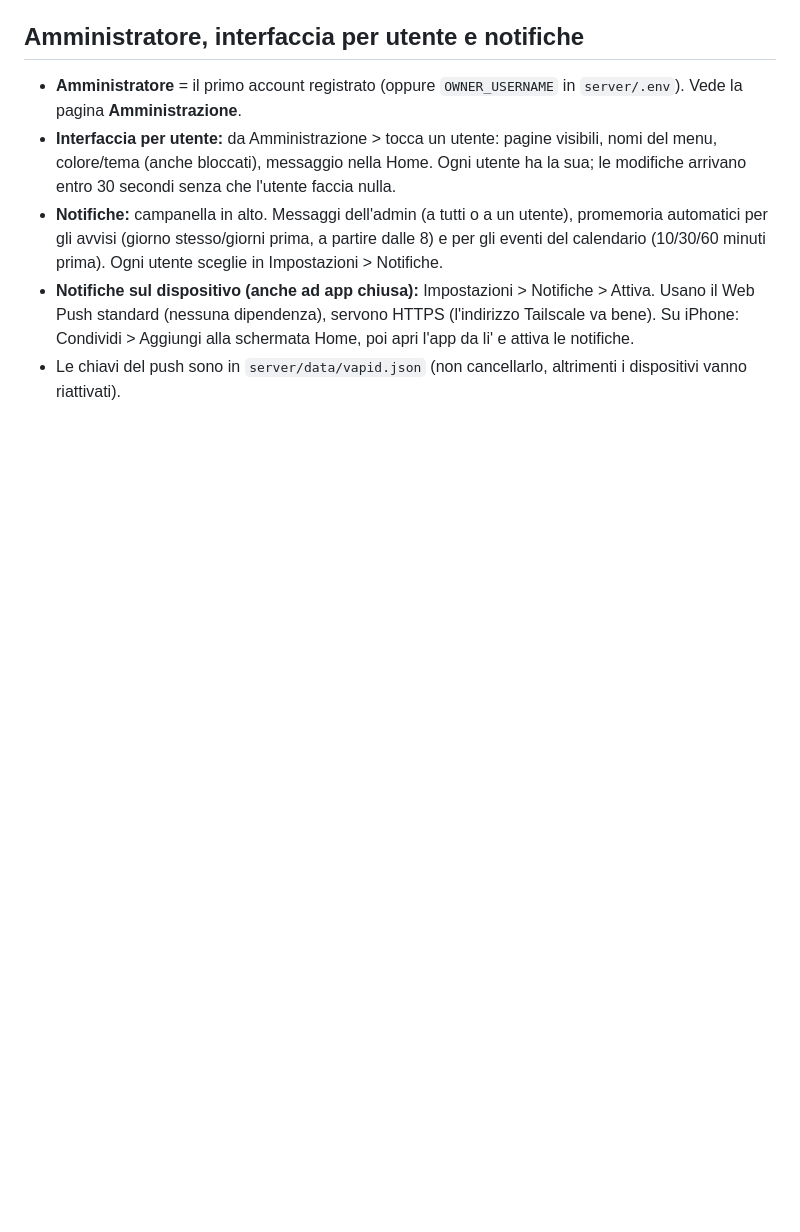
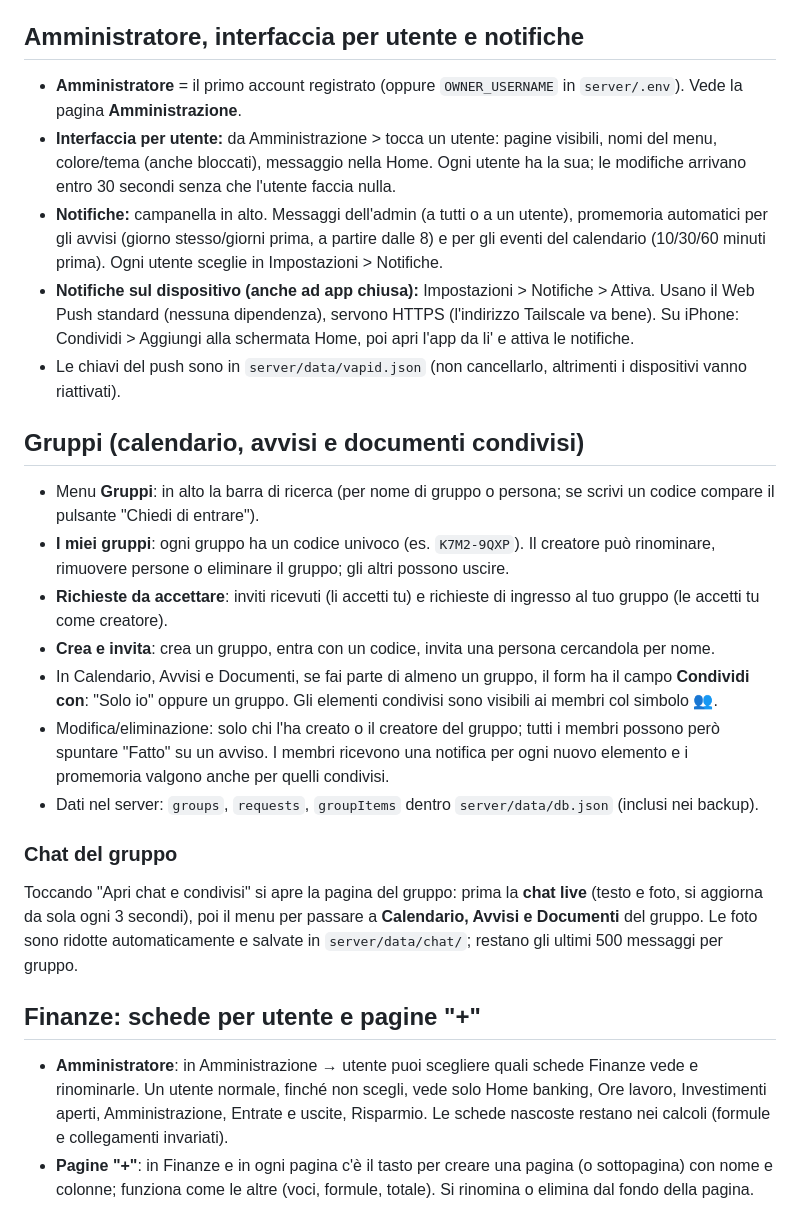
Before and after one commit to 7fhm9t9pky-svg/Daily-Mate-, a Markdown page: README.md, the part around the change. GitHub-like rendering; blank space fills up the shorter version.

```diff
--- a/README.md
+++ b/README.md
@@ -148,3 +148,21 @@ Il repository deve essere pubblico e NON deve contenere `server/seed/lavoro-data
 - **Notifiche:** campanella in alto. Messaggi dell'admin (a tutti o a un utente), promemoria automatici per gli avvisi (giorno stesso/giorni prima, a partire dalle 8) e per gli eventi del calendario (10/30/60 minuti prima). Ogni utente sceglie in Impostazioni > Notifiche.
 - **Notifiche sul dispositivo (anche ad app chiusa):** Impostazioni > Notifiche > Attiva. Usano il Web Push standard (nessuna dipendenza), servono HTTPS (l'indirizzo Tailscale va bene). Su iPhone: Condividi > Aggiungi alla schermata Home, poi apri l'app da li' e attiva le notifiche.
 - Le chiavi del push sono in `server/data/vapid.json` (non cancellarlo, altrimenti i dispositivi vanno riattivati).
+
+
+## Gruppi (calendario, avvisi e documenti condivisi)
+
+- Menu **Gruppi**: in alto la barra di ricerca (per nome di gruppo o persona; se scrivi un codice compare il pulsante "Chiedi di entrare").
+- **I miei gruppi**: ogni gruppo ha un codice univoco (es. `K7M2-9QXP`). Il creatore può rinominare, rimuovere persone o eliminare il gruppo; gli altri possono uscire.
+- **Richieste da accettare**: inviti ricevuti (li accetti tu) e richieste di ingresso al tuo gruppo (le accetti tu come creatore).
+- **Crea e invita**: crea un gruppo, entra con un codice, invita una persona cercandola per nome.
+- In Calendario, Avvisi e Documenti, se fai parte di almeno un gruppo, il form ha il campo **Condividi con**: "Solo io" oppure un gruppo. Gli elementi condivisi sono visibili ai membri col simbolo 👥.
+- Modifica/eliminazione: solo chi l'ha creato o il creatore del gruppo; tutti i membri possono però spuntare "Fatto" su un avviso. I membri ricevono una notifica per ogni nuovo elemento e i promemoria valgono anche per quelli condivisi.
+- Dati nel server: `groups`, `requests`, `groupItems` dentro `server/data/db.json` (inclusi nei backup).
+
+### Chat del gruppo
+Toccando "Apri chat e condivisi" si apre la pagina del gruppo: prima la **chat live** (testo e foto, si aggiorna da sola ogni 3 secondi), poi il menu per passare a **Calendario, Avvisi e Documenti** del gruppo. Le foto sono ridotte automaticamente e salvate in `server/data/chat/`; restano gli ultimi 500 messaggi per gruppo.
+
+## Finanze: schede per utente e pagine "+"
+- **Amministratore**: in Amministrazione → utente puoi scegliere quali schede Finanze vede e rinominarle. Un utente normale, finché non scegli, vede solo Home banking, Ore lavoro, Investimenti aperti, Amministrazione, Entrate e uscite, Risparmio. Le schede nascoste restano nei calcoli (formule e collegamenti invariati).
+- **Pagine "+"**: in Finanze e in ogni pagina c'è il tasto per creare una pagina (o sottopagina) con nome e colonne; funziona come le altre (voci, formule, totale). Si rinomina o elimina dal fondo della pagina.
```
